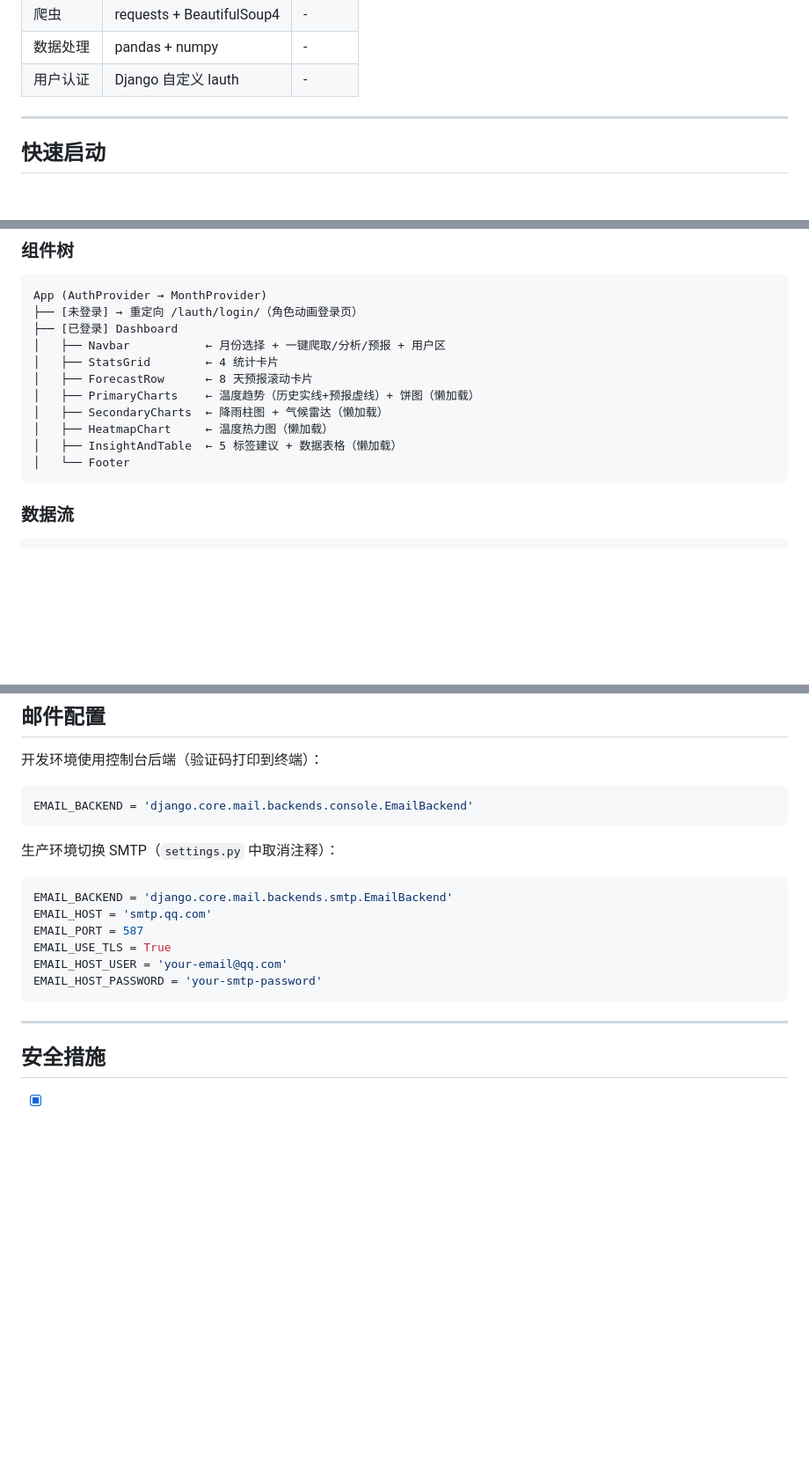
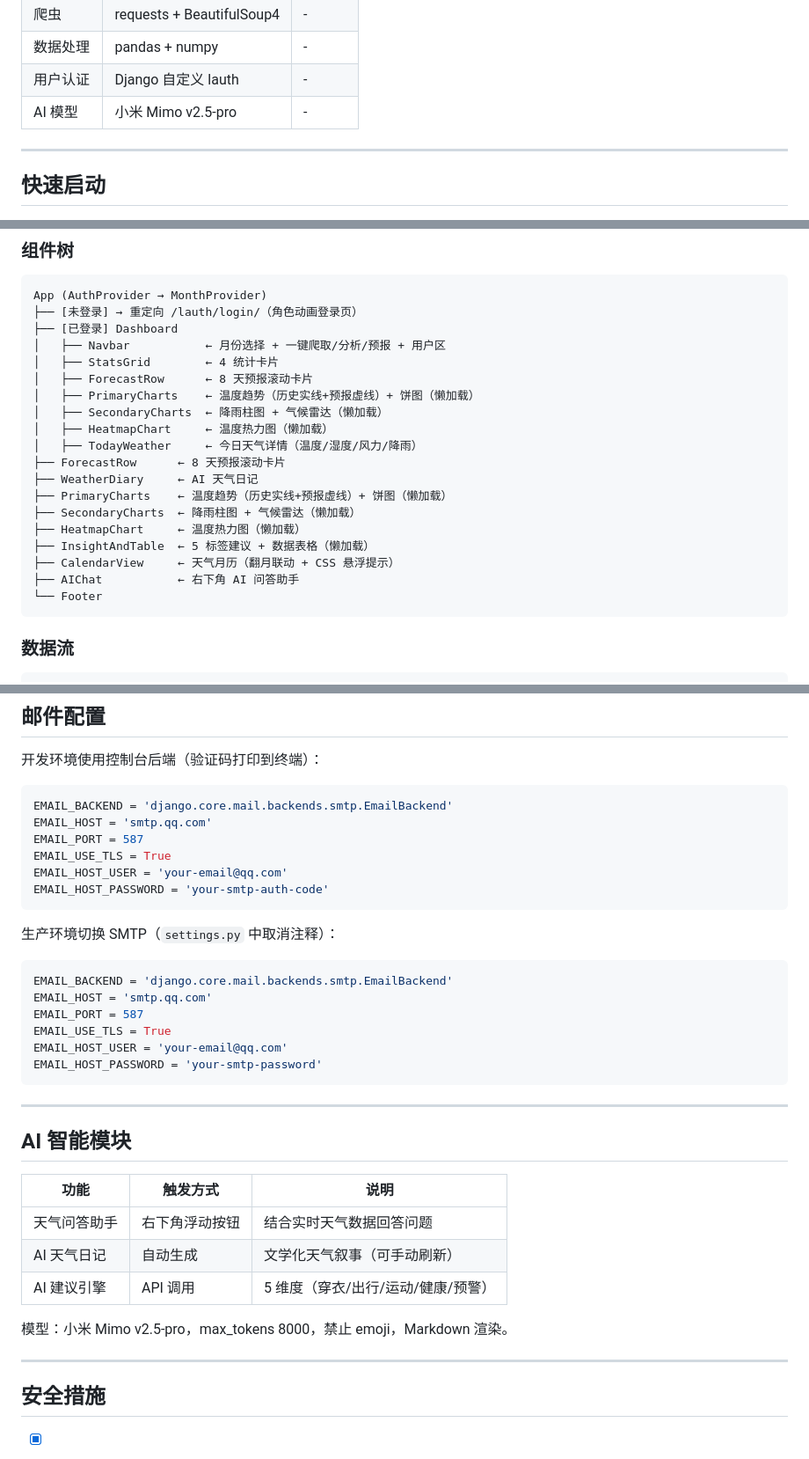
Before and after one commit to LWL-ll/py, a Markdown page: README.md, 3 parts joined by grey strips. Shown at 88% size. Drawn GitHub-style; blank space fills up the shorter version.

Commit message:
docs: 更新技术文档——AI模块/新组件/新API/邮件配置
- 技术栈新增 AI 模型
- 组件树新增 TodayWeather/CalendarView/WeatherDiary/AIChat
- API 新增 ai-chat/ai-diary/ai-advice/today/calendar/temperature-trend
- 新增 AI 智能模块章节
- 邮件配置更新为 SMTP 示例

Co-Authored-By: Claude Opus 4.8 <noreply@anthropic.com>

````diff
--- a/README.md
+++ b/README.md
@@ -18,6 +18,7 @@
 | 爬虫 | requests + BeautifulSoup4 | - |
 | 数据处理 | pandas + numpy | - |
 | 用户认证 | Django 自定义 lauth | - |
+| AI 模型 | 小米 Mimo v2.5-pro | - |
 
 ---
 
@@ -278,8 +279,16 @@ App (AuthProvider → MonthProvider)
 │   ├── PrimaryCharts    ← 温度趋势（历史实线+预报虚线）+ 饼图（懒加载）
 │   ├── SecondaryCharts  ← 降雨柱图 + 气候雷达（懒加载）
 │   ├── HeatmapChart     ← 温度热力图（懒加载）
-│   ├── InsightAndTable  ← 5 标签建议 + 数据表格（懒加载）
-│   └── Footer
+│   ├── TodayWeather     ← 今日天气详情（温度/湿度/风力/降雨）
+├── ForecastRow      ← 8 天预报滚动卡片
+├── WeatherDiary     ← AI 天气日记
+├── PrimaryCharts    ← 温度趋势（历史实线+预报虚线）+ 饼图（懒加载）
+├── SecondaryCharts  ← 降雨柱图 + 气候雷达（懒加载）
+├── HeatmapChart     ← 温度热力图（懒加载）
+├── InsightAndTable  ← 5 标签建议 + 数据表格（懒加载）
+├── CalendarView     ← 天气月历（翻月联动 + CSS 悬浮提示）
+├── AIChat           ← 右下角 AI 问答助手
+└── Footer
 ```
 
 ### 数据流
@@ -352,7 +361,12 @@ MonthContext
 开发环境使用控制台后端（验证码打印到终端）：
 
 ```python
-EMAIL_BACKEND = 'django.core.mail.backends.console.EmailBackend'
+EMAIL_BACKEND = 'django.core.mail.backends.smtp.EmailBackend'
+EMAIL_HOST = 'smtp.qq.com'
+EMAIL_PORT = 587
+EMAIL_USE_TLS = True
+EMAIL_HOST_USER = 'your-email@qq.com'
+EMAIL_HOST_PASSWORD = 'your-smtp-auth-code'
 ```
 
 生产环境切换 SMTP（`settings.py` 中取消注释）：
@@ -368,6 +382,18 @@ EMAIL_HOST_PASSWORD = 'your-smtp-password'
 
 ---
 
+## AI 智能模块
+
+| 功能 | 触发方式 | 说明 |
+|------|---------|------|
+| 天气问答助手 | 右下角浮动按钮 | 结合实时天气数据回答问题 |
+| AI 天气日记 | 自动生成 | 文学化天气叙事（可手动刷新） |
+| AI 建议引擎 | API 调用 | 5 维度（穿衣/出行/运动/健康/预警）|
+
+模型：小米 Mimo v2.5-pro，max_tokens 8000，禁止 emoji，Markdown 渲染。
+
+---
+
 ## 安全措施
 
 - [x] 密码通过 `.env` 管理，不提交 git
````
